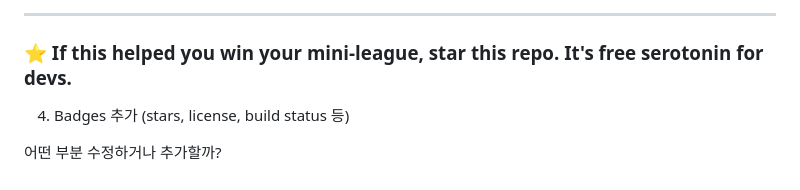
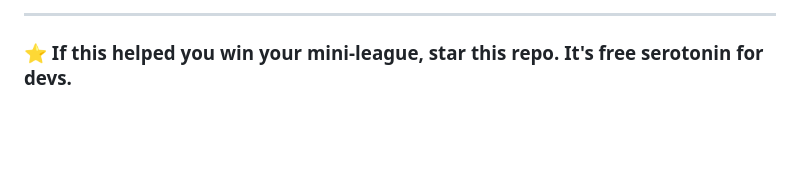
Before and after one commit to Jake-Choi9233/Premier-League-Visualization, a Markdown page: README.md, the part around the change. GitHub-like rendering; blank space fills up the shorter version.

```diff
--- a/README.md
+++ b/README.md
@@ -111,6 +111,3 @@ python -m http.server 8000
 ***
 
 ### ⭐ If this helped you win your mini-league, star this repo. It's free serotonin for devs.
-4. Badges 추가 (stars, license, build status 등)
-
-어떤 부분 수정하거나 추가할까?
```
